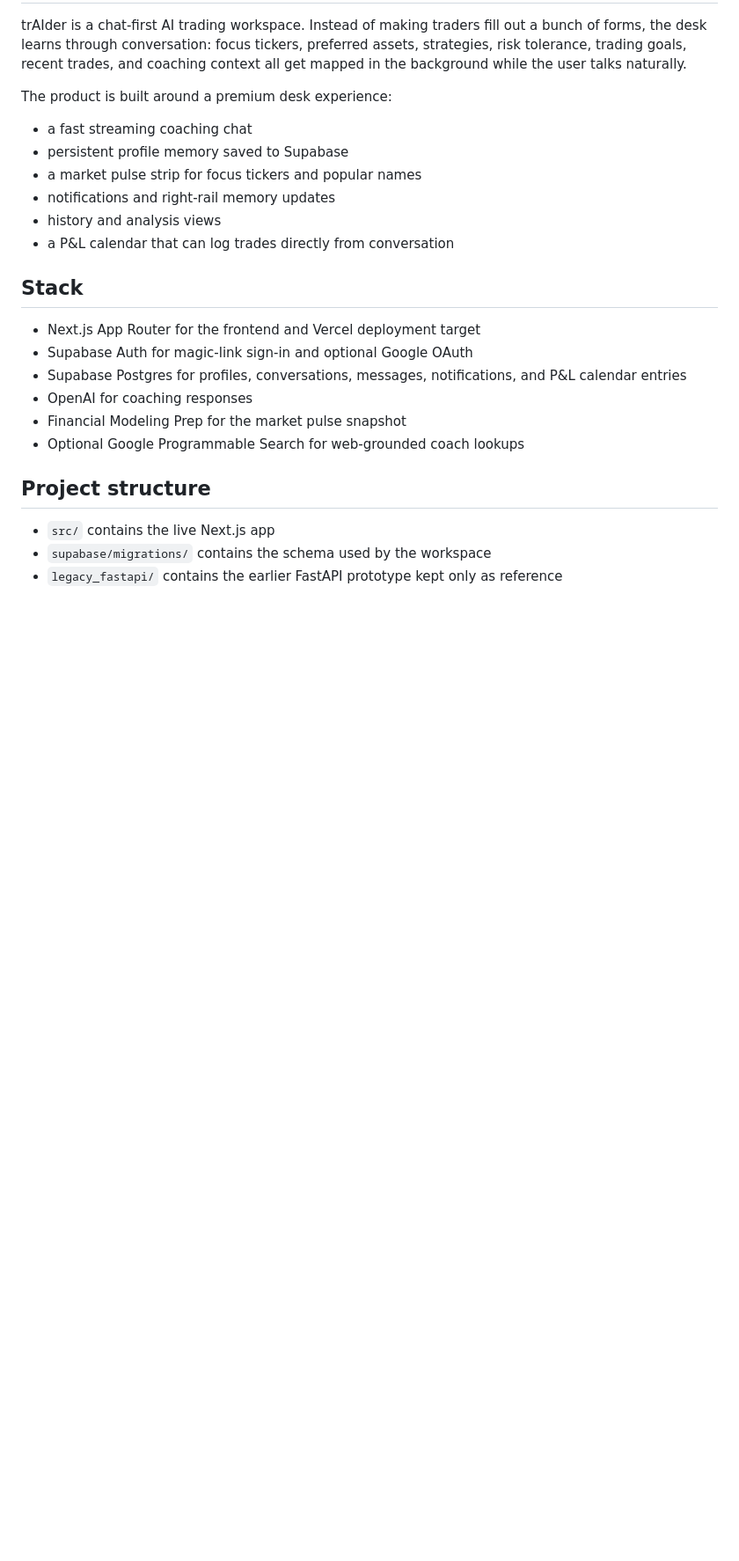
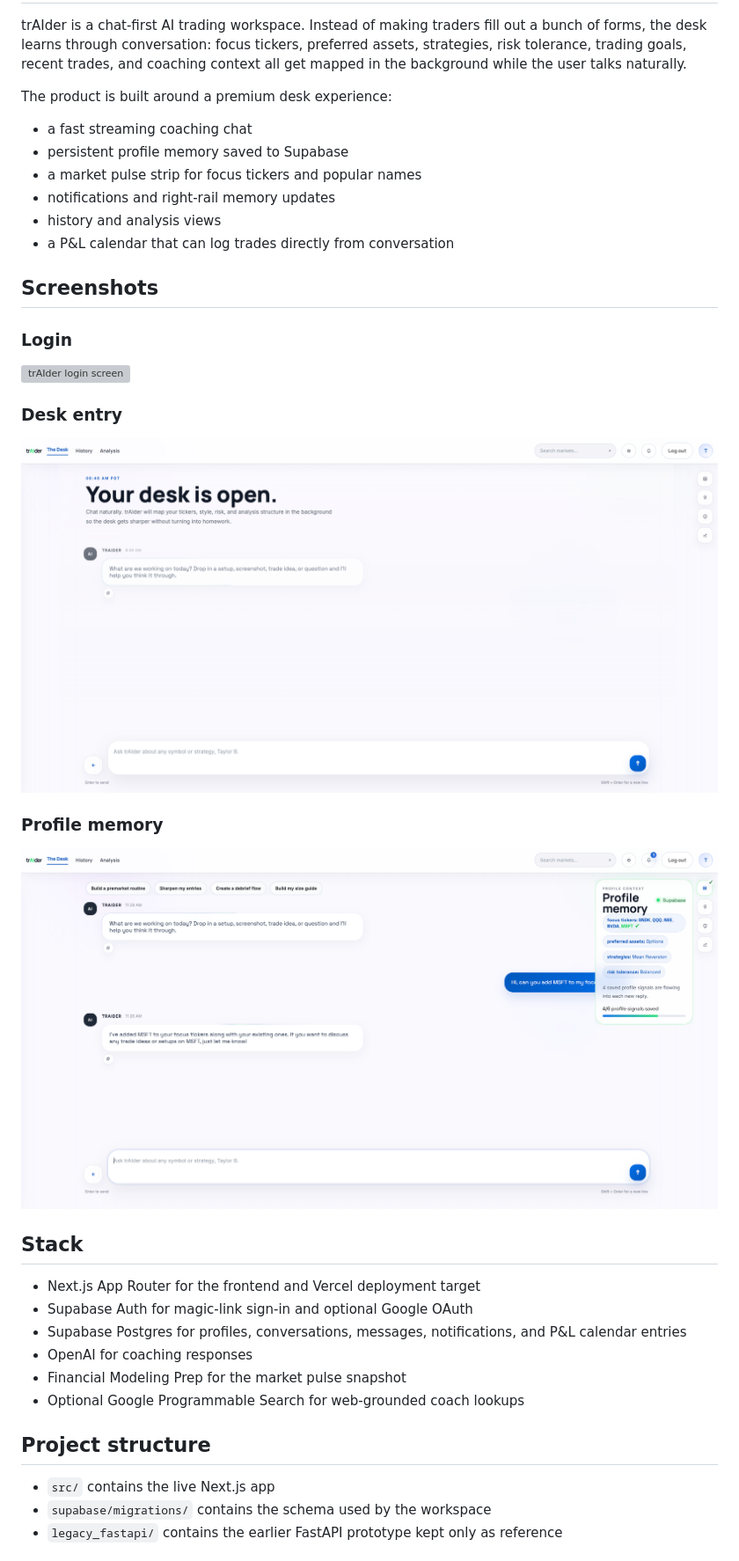
Before and after one commit to tb1121/trAIder, a Markdown page: README.md, the part around the change. Shown: that part at 88% size. Drawn GitHub-style; pictures changed too: docs/screenshots/desk-hero.png (added), docs/screenshots/profile-memory.png (added); blank space fills up the shorter version; grey boxes are pictures that could not be loaded.

Commit message:
docs: add product screenshots to readme

```diff
--- a/README.md
+++ b/README.md
@@ -9,6 +9,20 @@ The product is built around a premium desk experience:
 - notifications and right-rail memory updates
 - history and analysis views
 - a P&L calendar that can log trades directly from conversation
+
+## Screenshots
+
+### Login
+
+![trAIder login screen](./docs/screenshots/login-screen.png)
+
+### Desk entry
+
+![trAIder desk hero](./docs/screenshots/desk-hero.png)
+
+### Profile memory
+
+![trAIder profile memory rail](./docs/screenshots/profile-memory.png)
 
 ## Stack
 
```
Also changed, not shown: 1 other file.
